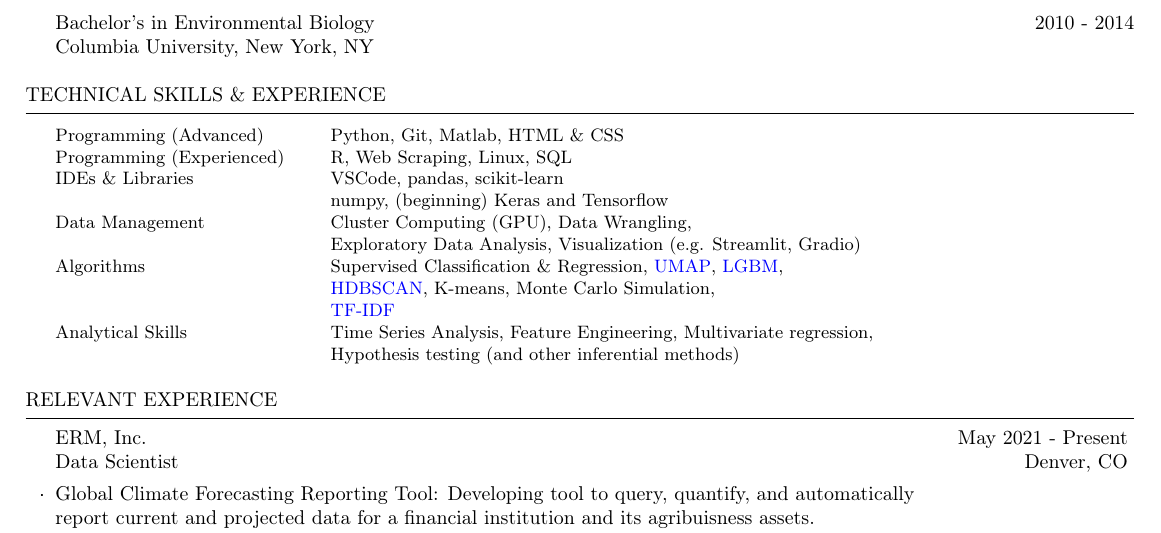
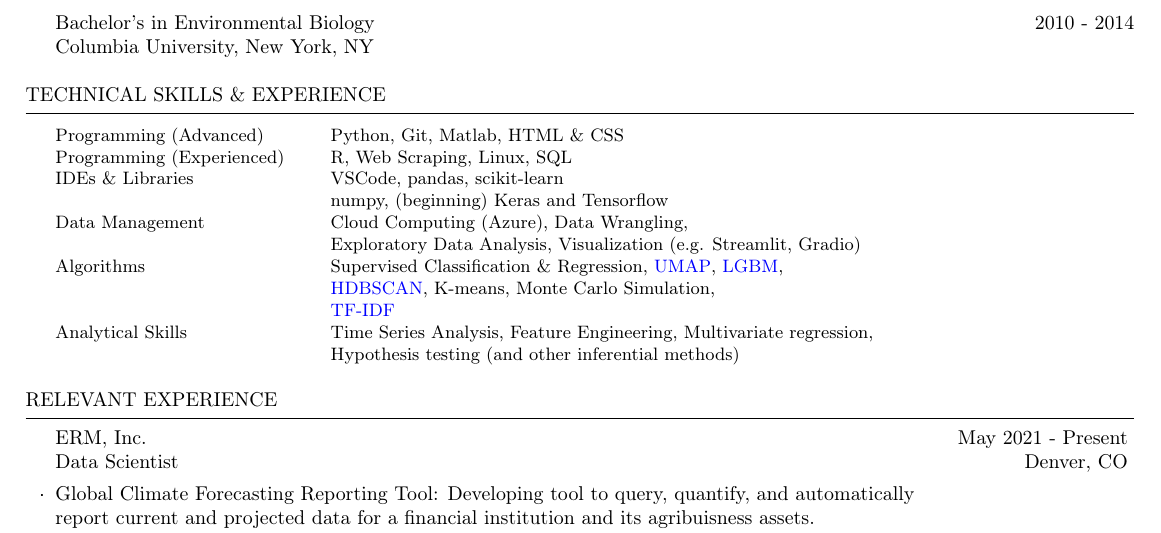
Before and after one commit to 907Resident/Ajayi_Moyo_Minimalist_DS_Resume, a LaTeX CV (cv_4.tex): part of page 1 of 2, cut so that both start at the same text. Compiled offline with pdfLaTeX.

Commit message:
Update cv_4.tex
added Azure computing cloud experience

```diff
--- a/cv_4.tex
+++ b/cv_4.tex
@@ -87,7 +87,7 @@ Columbia University, New York, NY
 Programming (Advanced)    & \textbf{Python}, \textbf{Git}, Matlab, HTML \& CSS \\
 Programming (Experienced) & \textbf{R}, Web Scraping, Linux, SQL \\
 IDEs \& Libraries         & \textbf{VSCode}, \textbf{pandas}, \textbf{scikit-learn} \\ & numpy, (beginning) Keras and Tensorflow \\
-Data Management           & \textbf{Cluster Computing (GPU), Data Wrangling}, \\ & Exploratory Data Analysis, Visualization (\emph{e.g.} Streamlit, Gradio) \\
+Data Management           & \textbf{Cloud Computing (Azure), Data Wrangling}, \\ & Exploratory Data Analysis, Visualization (\emph{e.g.} Streamlit, Gradio) \\
 Algorithms                & \textbf{Supervised Classification \& Regression, \href{https://proceedings.neurips.cc/paper/2017/file/6449f44a102fde848669bdd9eb6b76fa-Paper.pdf}{UMAP}, \href{https://lightgbm.readthedocs.io/en/latest/}{LGBM}}, \\ & \href{https://arxiv.org/pdf/1705.07321.pdf}{HDBSCAN}, K-means, Monte Carlo Simulation, \\ & \href{https://scikit-learn.org/stable/modules/generated/sklearn.feature_extraction.text.TfidfVectorizer.html}{TF-IDF} \\
 Analytical Skills         & \textbf{Time Series Analysis}, Feature Engineering, Multivariate regression, \\ & Hypothesis testing (and other inferential methods) \\
 \end{tabular}
```
